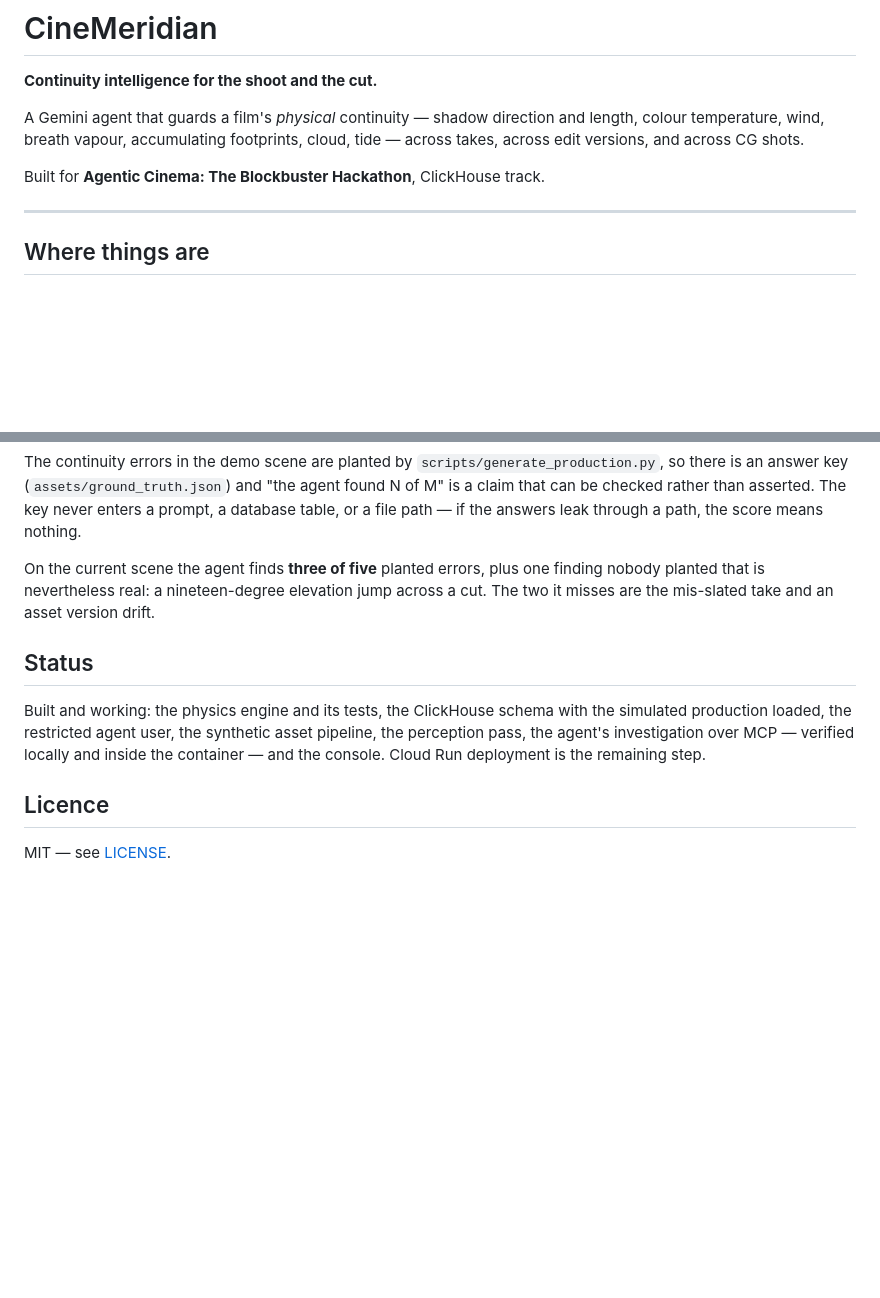
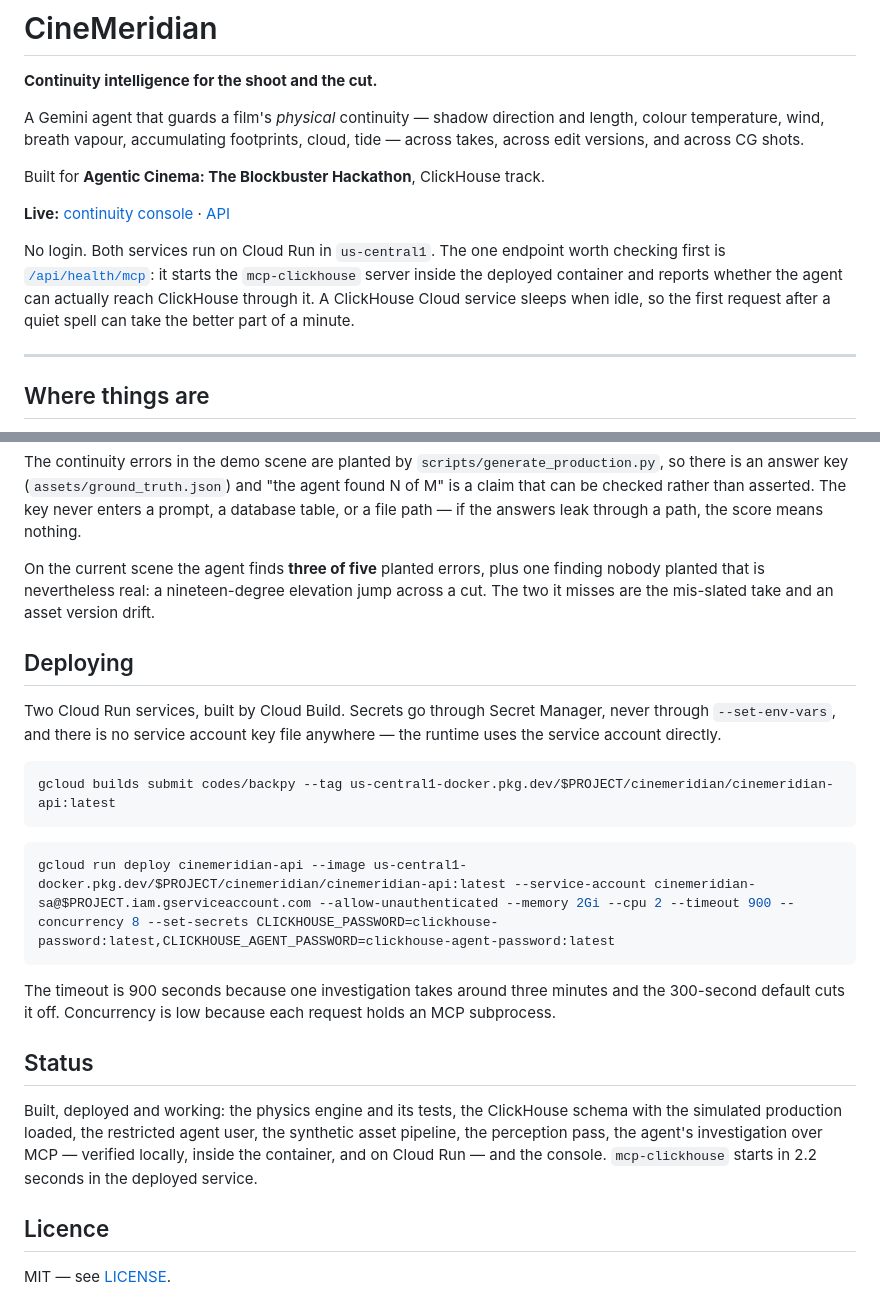
Before and after one commit to eziedutech/cinemeridian, a Markdown page: README.md, 2 parts joined by grey strips. Rendered like a GitHub page; blank space fills up the shorter version.

Commit message:
Publish the live URLs
Both services are up on Cloud Run with no login. /api/health/mcp is the one
worth checking first: it starts mcp-clickhouse inside the deployed container
and reports whether the agent can reach ClickHouse through it.

````diff
--- a/README.md
+++ b/README.md
@@ -7,6 +7,17 @@ length, colour temperature, wind, breath vapour, accumulating footprints, cloud,
 tide — across takes, across edit versions, and across CG shots.
 
 Built for **Agentic Cinema: The Blockbuster Hackathon**, ClickHouse track.
+
+**Live:** [continuity console](https://cinemeridian-console-wswiws457a-uc.a.run.app) ·
+[API](https://cinemeridian-api-wswiws457a-uc.a.run.app/api/health)
+
+No login. Both services run on Cloud Run in `us-central1`. The one endpoint
+worth checking first is
+[`/api/health/mcp`](https://cinemeridian-api-wswiws457a-uc.a.run.app/api/health/mcp):
+it starts the `mcp-clickhouse` server inside the deployed container and reports
+whether the agent can actually reach ClickHouse through it. A ClickHouse Cloud
+service sleeps when idle, so the first request after a quiet spell can take the
+better part of a minute.
 
 ---
 
@@ -237,13 +248,31 @@ finding nobody planted that is nevertheless real: a nineteen-degree elevation
 jump across a cut. The two it misses are the mis-slated take and an asset
 version drift.
 
+## Deploying
+
+Two Cloud Run services, built by Cloud Build. Secrets go through Secret
+Manager, never through `--set-env-vars`, and there is no service account key
+file anywhere — the runtime uses the service account directly.
+
+```bash
+gcloud builds submit codes/backpy --tag us-central1-docker.pkg.dev/$PROJECT/cinemeridian/cinemeridian-api:latest
+```
+
+```bash
+gcloud run deploy cinemeridian-api --image us-central1-docker.pkg.dev/$PROJECT/cinemeridian/cinemeridian-api:latest --service-account cinemeridian-sa@$PROJECT.iam.gserviceaccount.com --allow-unauthenticated --memory 2Gi --cpu 2 --timeout 900 --concurrency 8 --set-secrets CLICKHOUSE_PASSWORD=clickhouse-password:latest,CLICKHOUSE_AGENT_PASSWORD=clickhouse-agent-password:latest
+```
+
+The timeout is 900 seconds because one investigation takes around three
+minutes and the 300-second default cuts it off. Concurrency is low because
+each request holds an MCP subprocess.
+
 ## Status
 
-Built and working: the physics engine and its tests, the ClickHouse schema with
-the simulated production loaded, the restricted agent user, the synthetic asset
-pipeline, the perception pass, the agent's investigation over MCP — verified
-locally and inside the container — and the console. Cloud Run deployment is the
-remaining step.
+Built, deployed and working: the physics engine and its tests, the ClickHouse
+schema with the simulated production loaded, the restricted agent user, the
+synthetic asset pipeline, the perception pass, the agent's investigation over
+MCP — verified locally, inside the container, and on Cloud Run — and the
+console. `mcp-clickhouse` starts in 2.2 seconds in the deployed service.
 
 ## Licence
 
````
